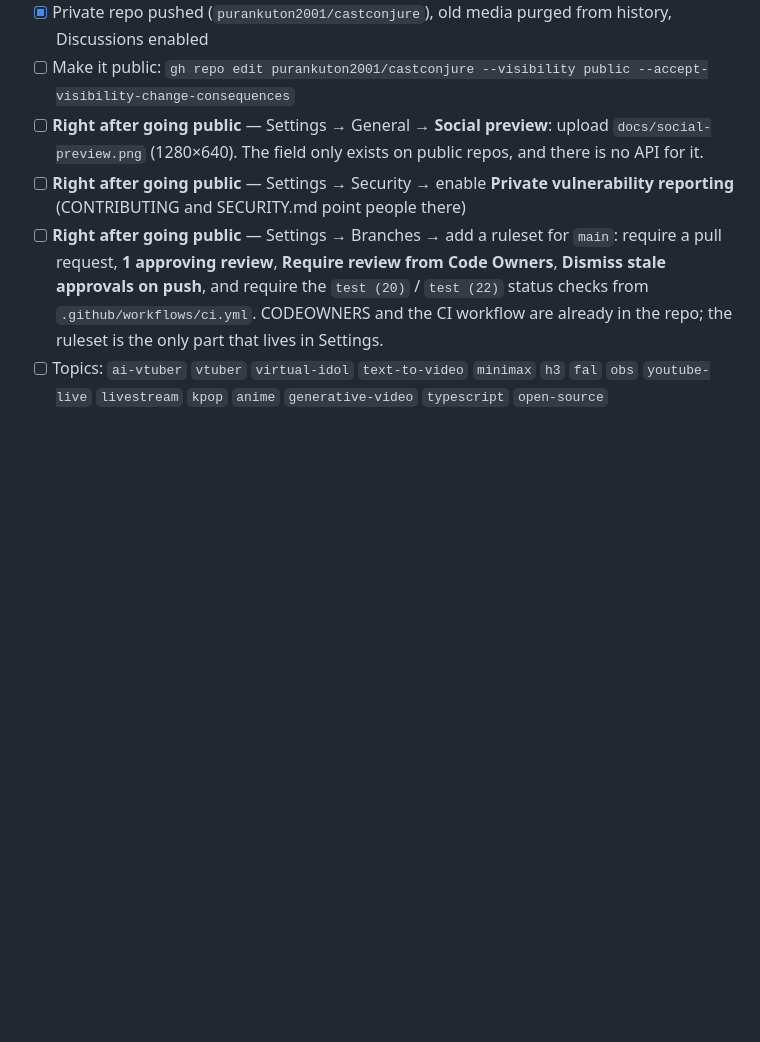
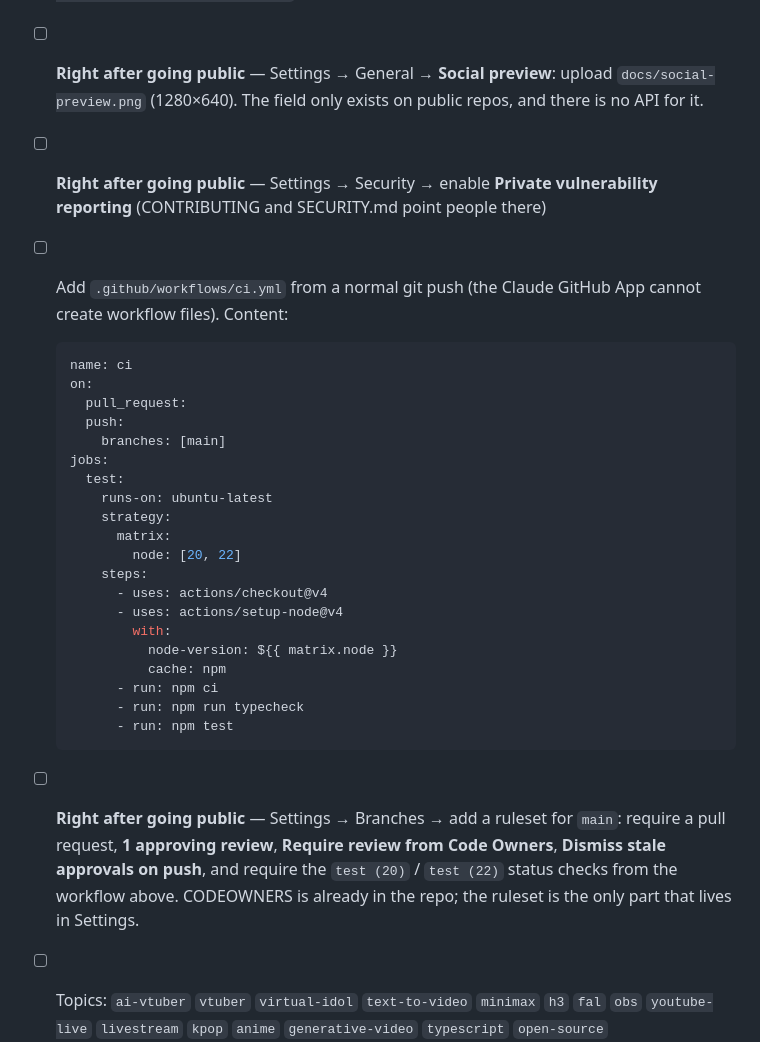
Before and after one commit to purankuton2001/castconjure, a Markdown page: docs/LAUNCH.md, the part around the change. Drawn GitHub-style; blank space fills up the shorter version.

Commit message:
LAUNCH: CI workflow to paste in by hand (the GitHub App cannot create workflow files), ruleset checklist
Co-Authored-By: Claude Fable 5.1 <noreply@anthropic.com>

````diff
--- a/docs/LAUNCH.md
+++ b/docs/LAUNCH.md
@@ -8,7 +8,32 @@ What to post, where, in which order. Everything below is written to be pasted; e
 - [ ] Make it public: `gh repo edit purankuton2001/castconjure --visibility public --accept-visibility-change-consequences`
 - [ ] **Right after going public** — Settings → General → **Social preview**: upload `docs/social-preview.png` (1280×640). The field only exists on public repos, and there is no API for it.
 - [ ] **Right after going public** — Settings → Security → enable **Private vulnerability reporting** (CONTRIBUTING and SECURITY.md point people there)
-- [ ] **Right after going public** — Settings → Branches → add a ruleset for `main`: require a pull request, **1 approving review**, **Require review from Code Owners**, **Dismiss stale approvals on push**, and require the `test (20)` / `test (22)` status checks from `.github/workflows/ci.yml`. CODEOWNERS and the CI workflow are already in the repo; the ruleset is the only part that lives in Settings.
+- [ ] Add `.github/workflows/ci.yml` from a normal git push (the Claude GitHub App cannot create workflow files). Content:
+
+  ```yaml
+  name: ci
+  on:
+    pull_request:
+    push:
+      branches: [main]
+  jobs:
+    test:
+      runs-on: ubuntu-latest
+      strategy:
+        matrix:
+          node: [20, 22]
+      steps:
+        - uses: actions/checkout@v4
+        - uses: actions/setup-node@v4
+          with:
+            node-version: ${{ matrix.node }}
+            cache: npm
+        - run: npm ci
+        - run: npm run typecheck
+        - run: npm test
+  ```
+
+- [ ] **Right after going public** — Settings → Branches → add a ruleset for `main`: require a pull request, **1 approving review**, **Require review from Code Owners**, **Dismiss stale approvals on push**, and require the `test (20)` / `test (22)` status checks from the workflow above. CODEOWNERS is already in the repo; the ruleset is the only part that lives in Settings.
 - [ ] Topics: `ai-vtuber` `vtuber` `virtual-idol` `text-to-video` `minimax` `h3` `fal` `obs` `youtube-live` `livestream` `kpop` `anime` `generative-video` `typescript` `open-source`
 - [ ] Discussions: create the Q&A + Show and tell categories, pin a "Post your persona (your own OC only)" thread
 - [ ] Description: *Your own virtual idol, generated — not lip-synced. Chat makes her dance, eat, talk and change scenes, live. OSS, BYOK.*
````
